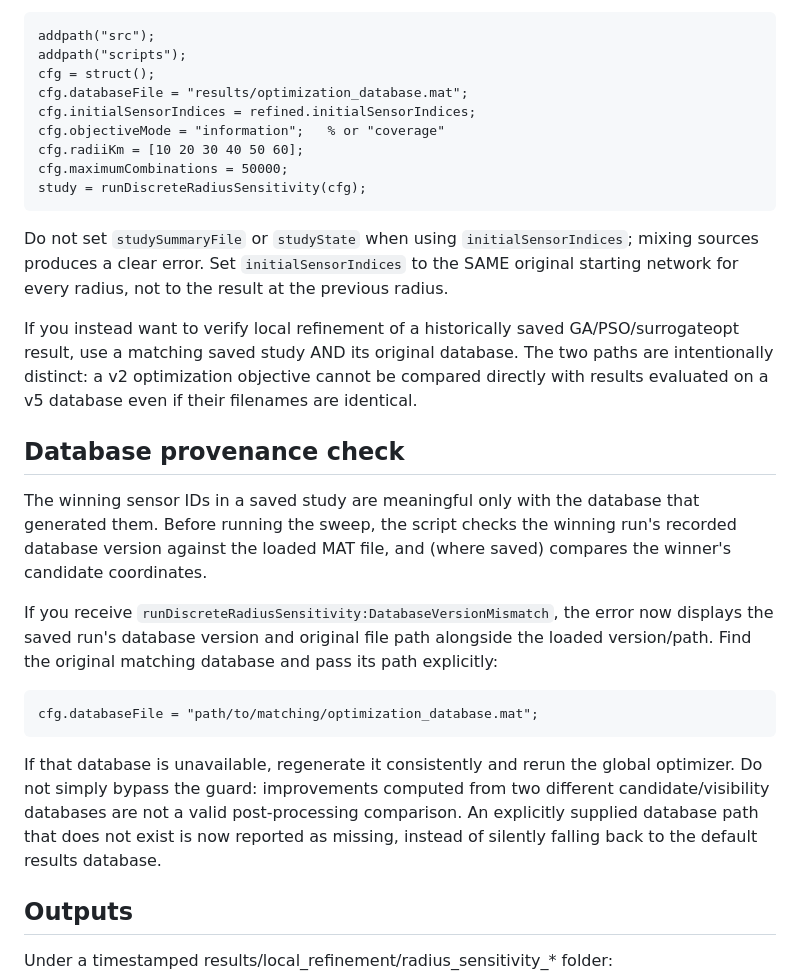
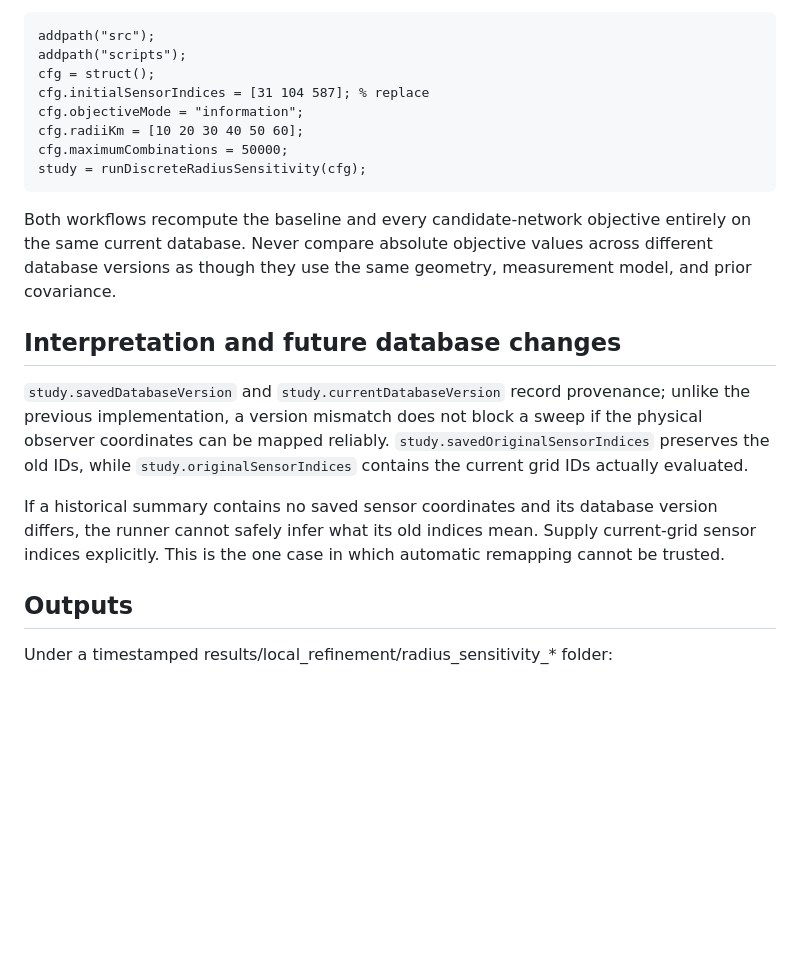
Before and after one commit to scottblender/Lunar_Surface_Sensor_Network_Optimization, a Markdown page: docs/discrete_radius_sensitivity.md, the part around one of its changes. Rendered like a GitHub page; blank space fills up the shorter version.

```diff
--- a/docs/discrete_radius_sensitivity.md
+++ b/docs/discrete_radius_sensitivity.md
@@ -78,44 +54,30 @@ recomputed on that database. For example:
     addpath("src");
     addpath("scripts");
     cfg = struct();
-    cfg.databaseFile = "results/optimization_database.mat";
-    cfg.initialSensorIndices = refined.initialSensorIndices;
-    cfg.objectiveMode = "information";   % or "coverage"
+    cfg.initialSensorIndices = [31 104 587]; % replace
+    cfg.objectiveMode = "information";
     cfg.radiiKm = [10 20 30 40 50 60];
     cfg.maximumCombinations = 50000;
     study = runDiscreteRadiusSensitivity(cfg);
 
-Do not set `studySummaryFile` or `studyState` when using
-`initialSensorIndices`; mixing sources produces a clear error.
-Set `initialSensorIndices` to the SAME original starting network for
-every radius, not to the result at the previous radius.
+Both workflows recompute the baseline and every candidate-network
+objective entirely on the same current database. Never compare absolute
+objective values across different database versions as though they use
+the same geometry, measurement model, and prior covariance.
 
-If you instead want to verify local refinement of a historically saved
-GA/PSO/surrogateopt result, use a matching saved study AND its original
-database. The two paths are intentionally distinct: a v2 optimization
-objective cannot be compared directly with results evaluated on a v5
-database even if their filenames are identical.
+## Interpretation and future database changes
 
-## Database provenance check
+`study.savedDatabaseVersion` and `study.currentDatabaseVersion` record
+provenance; unlike the previous implementation, a version mismatch
+does not block a sweep if the physical observer coordinates can be
+mapped reliably. `study.savedOriginalSensorIndices` preserves the
+old IDs, while `study.originalSensorIndices` contains the current
+grid IDs actually evaluated.
 
-The winning sensor IDs in a saved study are meaningful only with the
-database that generated them. Before running the sweep, the script checks
-the winning run's recorded database version against the loaded MAT file,
-and (where saved) compares the winner's candidate coordinates.
-
-If you receive `runDiscreteRadiusSensitivity:DatabaseVersionMismatch`,
-the error now displays the saved run's database version and original file
-path alongside the loaded version/path. Find the original matching database
-and pass its path explicitly:
-
-    cfg.databaseFile = "path/to/matching/optimization_database.mat";
-
-If that database is unavailable, regenerate it consistently and rerun
-the global optimizer. Do not simply bypass the guard: improvements
-computed from two different candidate/visibility databases are not a
-valid post-processing comparison. An explicitly supplied database path
-that does not exist is now reported as missing, instead of silently
-falling back to the default results database.
+If a historical summary contains no saved sensor coordinates and its
+database version differs, the runner cannot safely infer what its
+old indices mean. Supply current-grid sensor indices explicitly.
+This is the one case in which automatic remapping cannot be trusted.
 
 ## Outputs
 
```
Also changed, not shown: other parts of docs/discrete_radius_sensitivity.md (+34 -58 lines).
